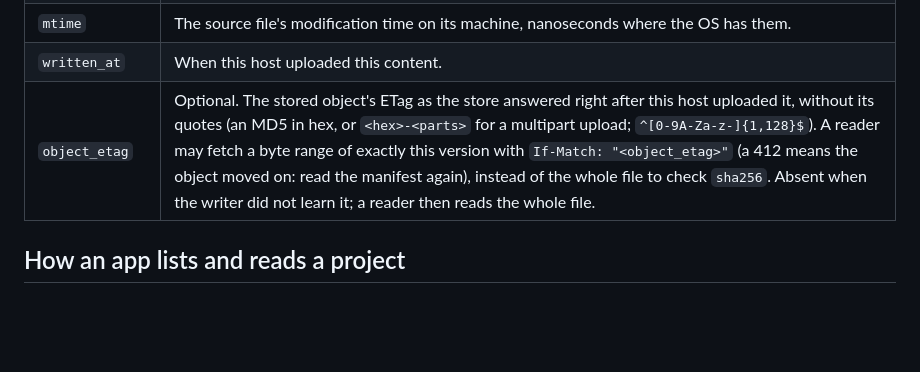
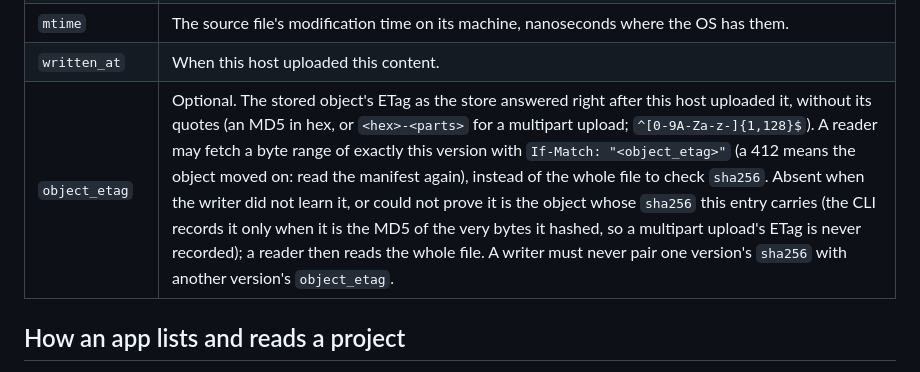
Before and after one commit to zacharyyamaoka/folder-sync, a Markdown page: docs/CONTRACT.md, the part around the change. GitHub-like rendering; blank space fills up the shorter version.

```diff
--- a/docs/CONTRACT.md
+++ b/docs/CONTRACT.md
@@ -67,7 +67,7 @@ Two reference readers implement this page and are tested against a live stand-in
 | `size`, `sha256` | The content. A reader may verify `sha256` after a GET. |
 | `mtime` | The source file's modification time on its machine, nanoseconds where the OS has them. |
 | `written_at` | When this host uploaded this content. |
-| `object_etag` | Optional. The stored object's ETag as the store answered right after this host uploaded it, without its quotes (an MD5 in hex, or `<hex>-<parts>` for a multipart upload; `^[0-9A-Za-z-]{1,128}$`). A reader may fetch a byte range of exactly this version with `If-Match: "<object_etag>"` (a 412 means the object moved on: read the manifest again), instead of the whole file to check `sha256`. Absent when the writer did not learn it; a reader then reads the whole file. |
+| `object_etag` | Optional. The stored object's ETag as the store answered right after this host uploaded it, without its quotes (an MD5 in hex, or `<hex>-<parts>` for a multipart upload; `^[0-9A-Za-z-]{1,128}$`). A reader may fetch a byte range of exactly this version with `If-Match: "<object_etag>"` (a 412 means the object moved on: read the manifest again), instead of the whole file to check `sha256`. Absent when the writer did not learn it, or could not prove it is the object whose `sha256` this entry carries (the CLI records it only when it is the MD5 of the very bytes it hashed, so a multipart upload's ETag is never recorded); a reader then reads the whole file. A writer must never pair one version's `sha256` with another version's `object_etag`. |
 
 ## How an app lists and reads a project
 
```
Also changed, not shown: docs/peps/0003-accounts.md (+3 -3 lines).
